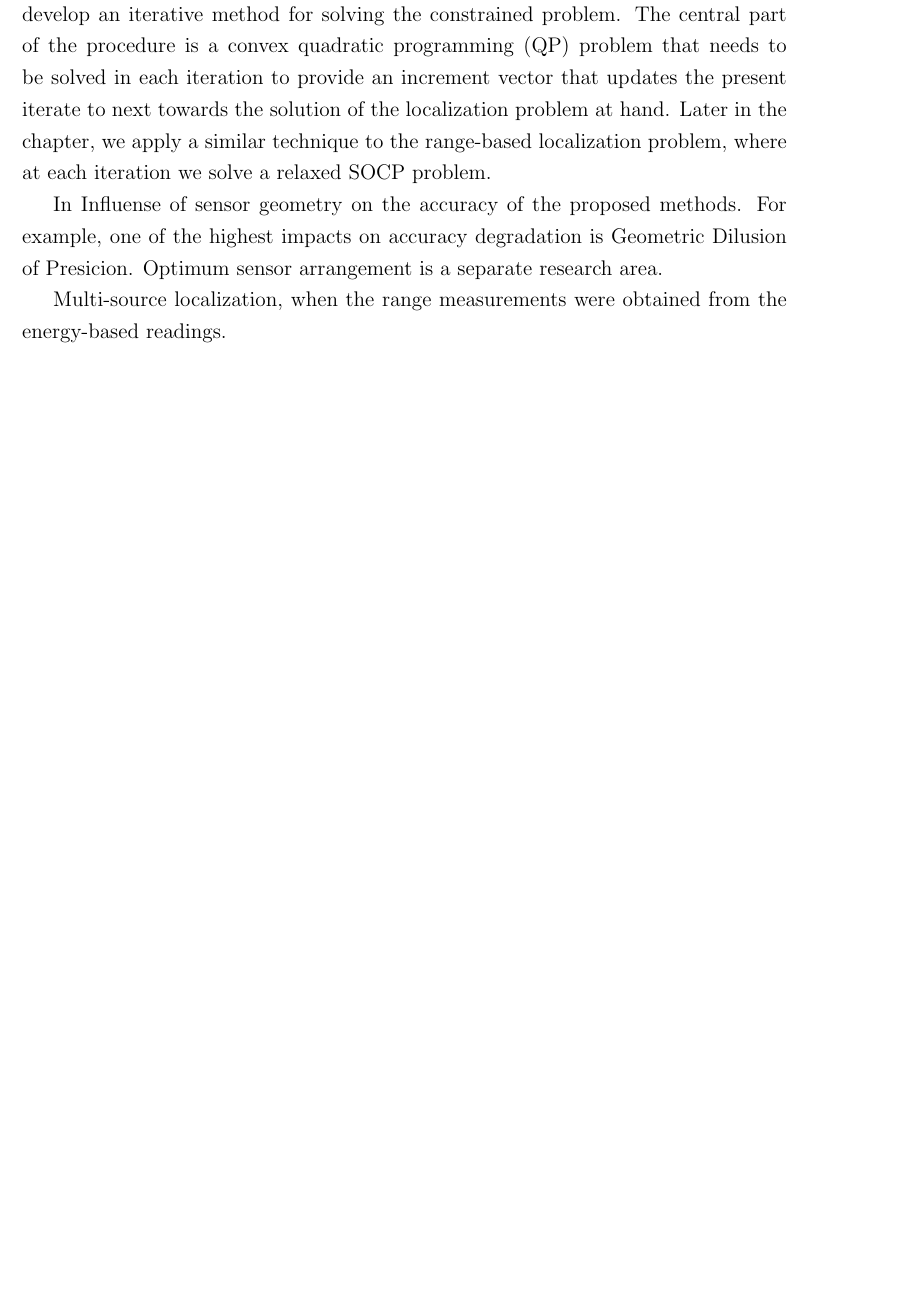
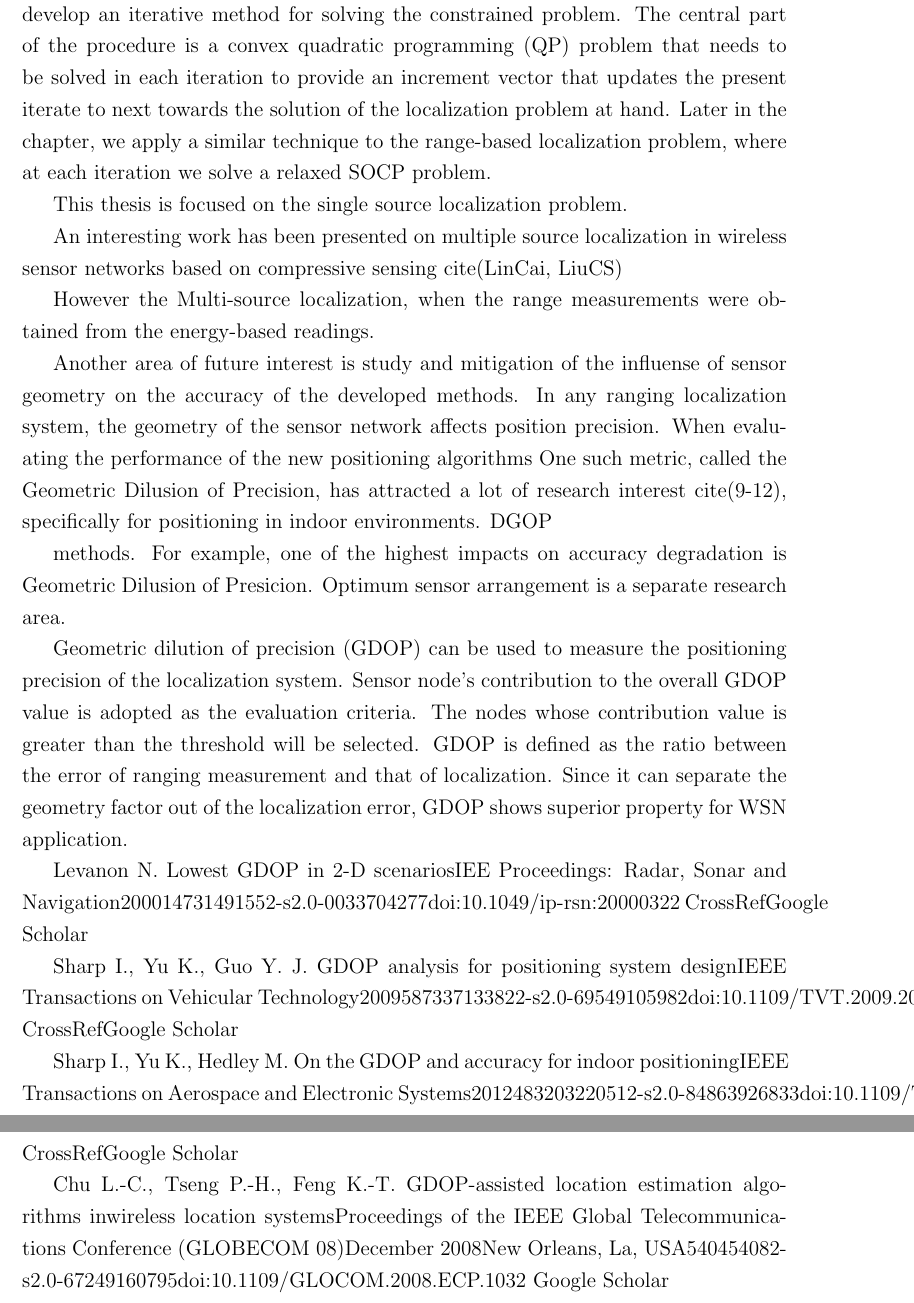
Before and after one commit to dariosul/thesis, a LaTeX thesis (MAScthesis.tex, which reads chapters/6/chapter_conclusion.tex): part of page 85 of 107 before the commit and two parts of pages 85 and 86 of 108 after it, the two joined at a grey line, cut so that both start at the same text, the shorter picture padded with empty space. The pictures show the PDF file MAScthesis.pdf that the author committed with the source.

Commit message:
almost done

```diff
--- a/chapters/6/chapter_conclusion.tex
+++ b/chapters/6/chapter_conclusion.tex
@@ -12,7 +12,38 @@ In Chapter 3,  a new iterative method for locating a radiating source based on n
 In Chapter 4, we revisit the localization problem based on range-difference measurement. We first convert the unconstrained LS problem to constrained LS and develop an iterative method for solving the constrained problem.  The central part of the procedure is a convex quadratic programming (QP) problem that needs to be solved in each iteration to provide an increment vector that updates the present iterate to next towards the solution of the localization problem at hand. Later in the chapter, we apply a similar technique to the range-based localization problem, where at each iteration we solve a relaxed SOCP problem.
 
 
-In
-Influense of sensor geometry on the accuracy of the proposed methods. For example, one of the highest impacts on accuracy degradation is Geometric Dilusion of Presicion. Optimum sensor arrangement is a separate research area.
+This thesis is focused on the single source localization problem.
 
+An interesting work has been presented on multiple source localization in wireless sensor networks based on compressive sensing cite(LinCai, LiuCS)
+
+However the
 Multi-source localization, when the range measurements were obtained from the energy-based readings.
+
+Another area of future interest is study and mitigation of the influense of sensor geometry on the accuracy of the developed methods. In any ranging localization system, the geometry of the sensor network  affects position precision.  When evaluating the performance of the new positioning algorithms One such metric, called the Geometric Dilusion of Precision, has attracted a lot of research interest cite(9-12), specifically for positioning in indoor  environments. DGOP
+
+methods. For example, one of the highest impacts on accuracy degradation is Geometric Dilusion of Presicion. Optimum sensor arrangement is a separate research area.
+
+Geometric dilution of precision (GDOP) can be used to measure the positioning precision of the localization system.
+Sensor node's contribution to the overall GDOP value is adopted as the evaluation criteria. The nodes whose contribution value is greater than the threshold will be selected.
+GDOP is defined as the ratio between the error of ranging measurement and that of localization. Since it can separate the geometry factor out of the localization error, GDOP shows superior property for WSN application.
+
+
+
+    Levanon N.
+Lowest GDOP in 2-D scenariosIEE Proceedings: Radar, Sonar and Navigation200014731491552-s2.0-0033704277doi:10.1049/ip-rsn:20000322
+CrossRefGoogle Scholar
+
+
+    Sharp I., Yu K., Guo Y. J.
+GDOP analysis for positioning system designIEEE Transactions on Vehicular Technology2009587337133822-s2.0-69549105982doi:10.1109/TVT.2009.2017270
+CrossRefGoogle Scholar
+
+
+    Sharp I., Yu K., Hedley M.
+On the GDOP and accuracy for indoor positioningIEEE Transactions on Aerospace and Electronic Systems2012483203220512-s2.0-84863926833doi:10.1109/TAES.2012.6237577
+CrossRefGoogle Scholar
+
+
+    Chu L.-C., Tseng P.-H., Feng K.-T.
+GDOP-assisted location estimation algorithms inwireless location systemsProceedings of the IEEE Global Telecommunications Conference (GLOBECOM ′08)December 2008New Orleans, La, USA540454082-s2.0-67249160795doi:10.1109/GLOCOM.2008.ECP.1032
+Google Scholar
```
Also changed, not shown: MAScthesis.pdf.
